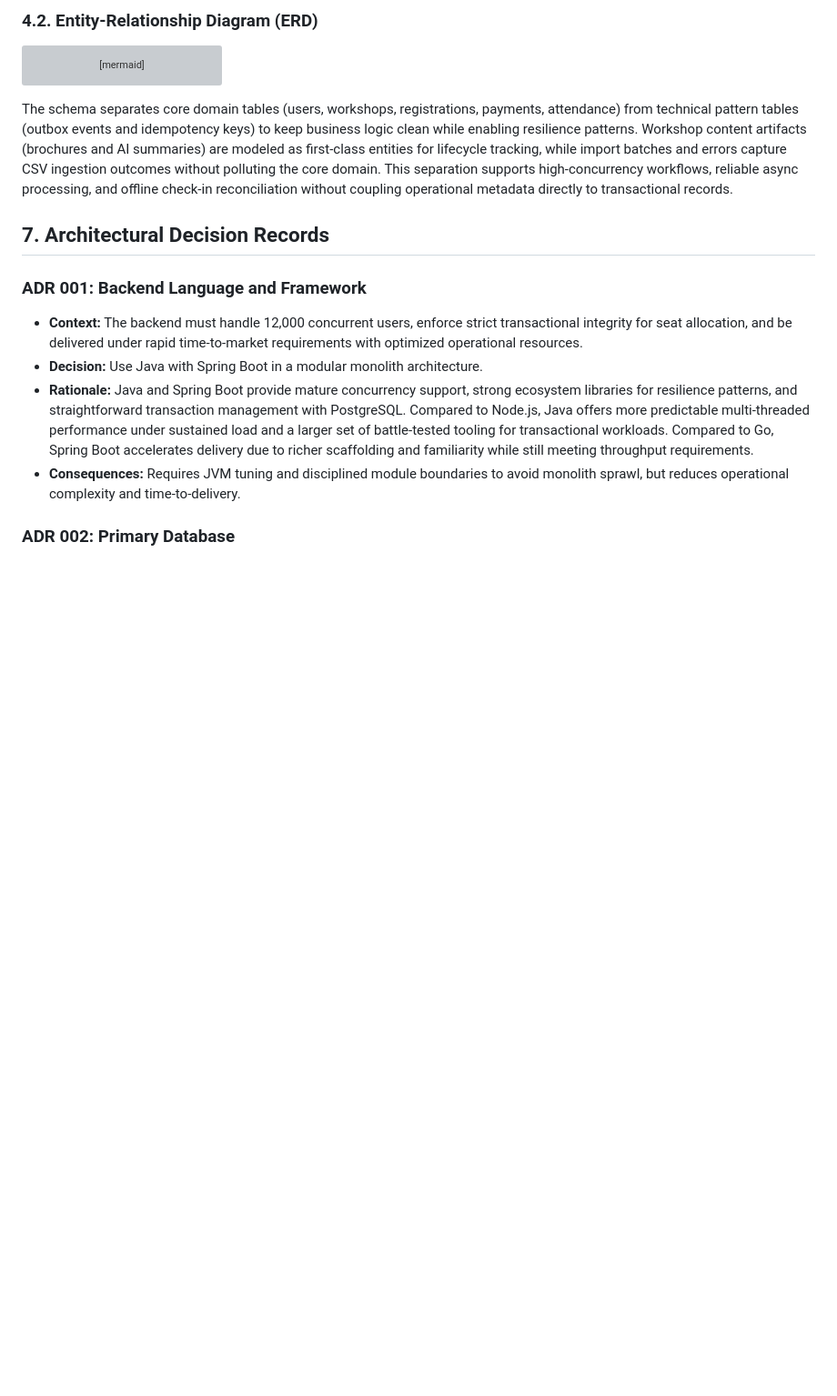
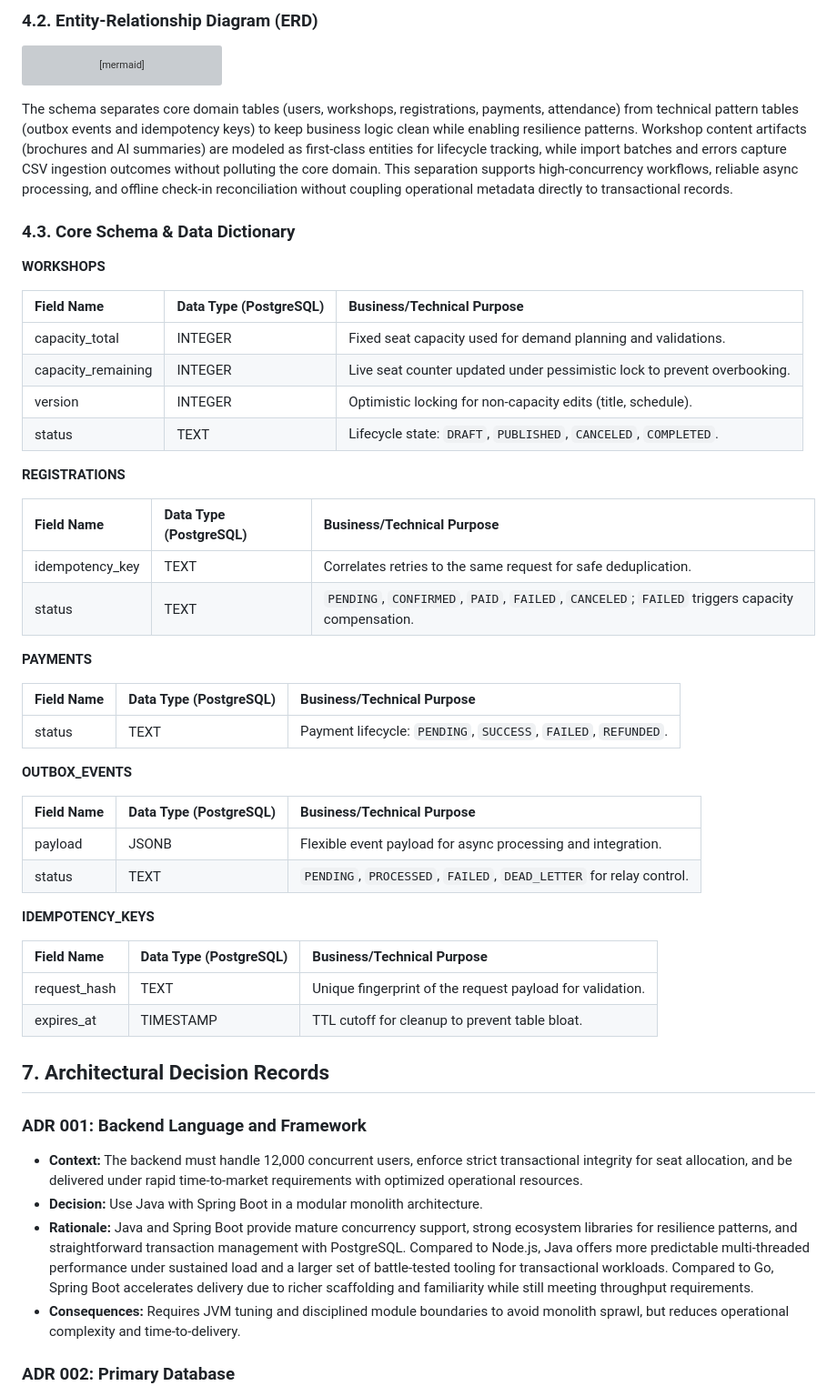
Before and after one commit to phatnguyen975/unihub-workshop, a Markdown page: blueprint/design.md, the part around the change. Shown at 91% size. GitHub-like rendering; blank space fills up the shorter version; grey boxes are pictures that could not be loaded.

Commit message:
docs: add core schema and data dictionary

```diff
--- a/blueprint/design.md
+++ b/blueprint/design.md
@@ -483,6 +483,44 @@ erDiagram
 
 The schema separates core domain tables (users, workshops, registrations, payments, attendance) from technical pattern tables (outbox events and idempotency keys) to keep business logic clean while enabling resilience patterns. Workshop content artifacts (brochures and AI summaries) are modeled as first-class entities for lifecycle tracking, while import batches and errors capture CSV ingestion outcomes without polluting the core domain. This separation supports high-concurrency workflows, reliable async processing, and offline check-in reconciliation without coupling operational metadata directly to transactional records.
 
+### 4.3. Core Schema & Data Dictionary
+
+**WORKSHOPS**
+
+| Field Name         | Data Type (PostgreSQL) | Business/Technical Purpose                                               |
+| :----------------- | :--------------------- | :----------------------------------------------------------------------- |
+| capacity_total     | INTEGER                | Fixed seat capacity used for demand planning and validations.            |
+| capacity_remaining | INTEGER                | Live seat counter updated under pessimistic lock to prevent overbooking. |
+| version            | INTEGER                | Optimistic locking for non-capacity edits (title, schedule).             |
+| status             | TEXT                   | Lifecycle state: `DRAFT`, `PUBLISHED`, `CANCELED`, `COMPLETED`.          |
+
+**REGISTRATIONS**
+
+| Field Name      | Data Type (PostgreSQL) | Business/Technical Purpose                                                                     |
+| :-------------- | :--------------------- | :--------------------------------------------------------------------------------------------- |
+| idempotency_key | TEXT                   | Correlates retries to the same request for safe deduplication.                                 |
+| status          | TEXT                   | `PENDING`, `CONFIRMED`, `PAID`, `FAILED`, `CANCELED`; `FAILED` triggers capacity compensation. |
+
+**PAYMENTS**
+
+| Field Name | Data Type (PostgreSQL) | Business/Technical Purpose                                     |
+| :--------- | :--------------------- | :------------------------------------------------------------- |
+| status     | TEXT                   | Payment lifecycle: `PENDING`, `SUCCESS`, `FAILED`, `REFUNDED`. |
+
+**OUTBOX_EVENTS**
+
+| Field Name | Data Type (PostgreSQL) | Business/Technical Purpose                                         |
+| :--------- | :--------------------- | :----------------------------------------------------------------- |
+| payload    | JSONB                  | Flexible event payload for async processing and integration.       |
+| status     | TEXT                   | `PENDING`, `PROCESSED`, `FAILED`, `DEAD_LETTER` for relay control. |
+
+**IDEMPOTENCY_KEYS**
+
+| Field Name   | Data Type (PostgreSQL) | Business/Technical Purpose                                |
+| :----------- | :--------------------- | :-------------------------------------------------------- |
+| request_hash | TEXT                   | Unique fingerprint of the request payload for validation. |
+| expires_at   | TIMESTAMP              | TTL cutoff for cleanup to prevent table bloat.            |
+
 ## 7. Architectural Decision Records
 
 ### ADR 001: Backend Language and Framework
```
